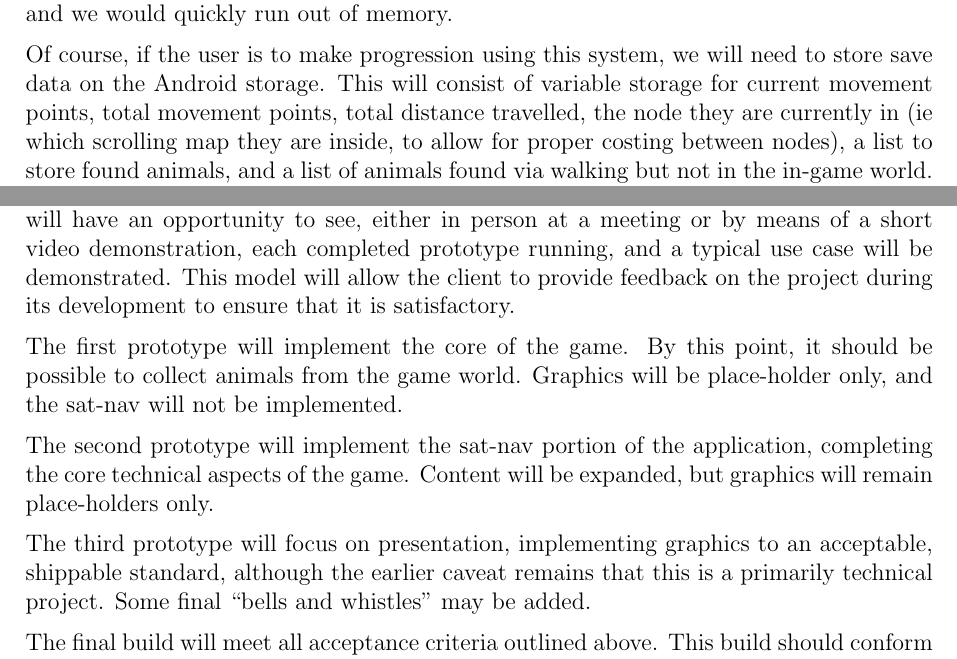
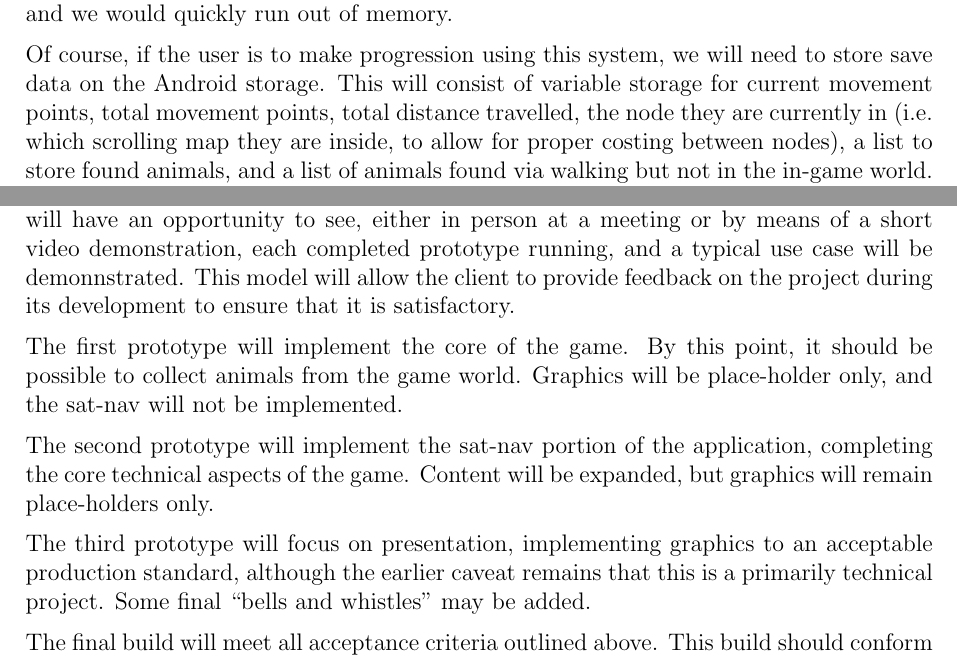
Before and after one commit to CiaranDeasy/race_the_wilds, a LaTeX document (sa614/project proposal/specification.tex): two parts of pages 7 and 8 of 8, joined at a grey line, cut so that both start at the same text. Compiled offline with pdfLaTeX.

Commit message:
Spell-checked, grammar corrections, added open source statement, decided against modifying section 2.1

```diff
--- a/sa614/project proposal/specification.tex
+++ b/sa614/project proposal/specification.tex
@@ -141,7 +138,7 @@ This should store basic data such as location in game world, movement data, and
 
 
 Of course, if the user is to make progression using this system, we will need to store save data on the Android storage.
-This will consist of variable storage for current movement points, total movement points, total distance travelled, the node they are currently in (ie which scrolling map they are inside, to allow for proper costing between nodes), a list to store found animals, and a list of animals found via walking but not in the in-game world.
+This will consist of variable storage for current movement points, total movement points, total distance travelled, the node they are currently in (i.e. which scrolling map they are inside, to allow for proper costing between nodes), a list to store found animals, and a list of animals found via walking but not in the in-game world.
 These may be changed to maps depending on the best implementation of the methods using this data.
 This can then be loaded back in at runtime, and saved when any changes to these states are made.
 We will also have to save the data tracked by the sat-nav process in the event of it being forcefully closed by the user or the system.
@@ -193,14 +189,14 @@ Christopher Wheelhouse & Local and World Map\\
 \subsection{Schedule}
 The project will be implemented iteratively.
 A total of four prototypes will be created, with deadlines of Thursday, February 7th, 14th, 21st and 28th respectively.
-The client will have an opportunity to see, either in person at a meeting or by means of a short video demonstration, each completed prototype running, and a typical use case will be demonstrated.
+The client will have an opportunity to see, either in person at a meeting or by means of a short video demonstration, each completed prototype running, and a typical use case will be demonnstrated.
 This model will allow the client to provide feedback on the project during its development to ensure that it is satisfactory.
 
 The first prototype will implement the core of the game. By this point, it should be possible to collect animals from the game world. Graphics will be place-holder only, and the sat-nav will not be implemented.
 
 The second prototype will implement the sat-nav portion of the application, completing the core technical aspects of the game. Content will be expanded, but graphics will remain place-holders only.
 
-The third prototype will focus on presentation, implementing graphics to an acceptable, shippable standard, although the earlier caveat remains that this is a primarily technical project. Some final ``bells and whistles'' may be added.
+The third prototype will focus on presentation, implementing graphics to an acceptable production standard, although the earlier caveat remains that this is a primarily technical project. Some final ``bells and whistles'' may be added.
 
 The final build will meet all acceptance criteria outlined above. This build should conform to the specifications outlined in this document, subject to client feedback from previous prototype phases.
 
```
Also changed, not shown: sa614/project proposal/specification.tex (12 more changed lines).
